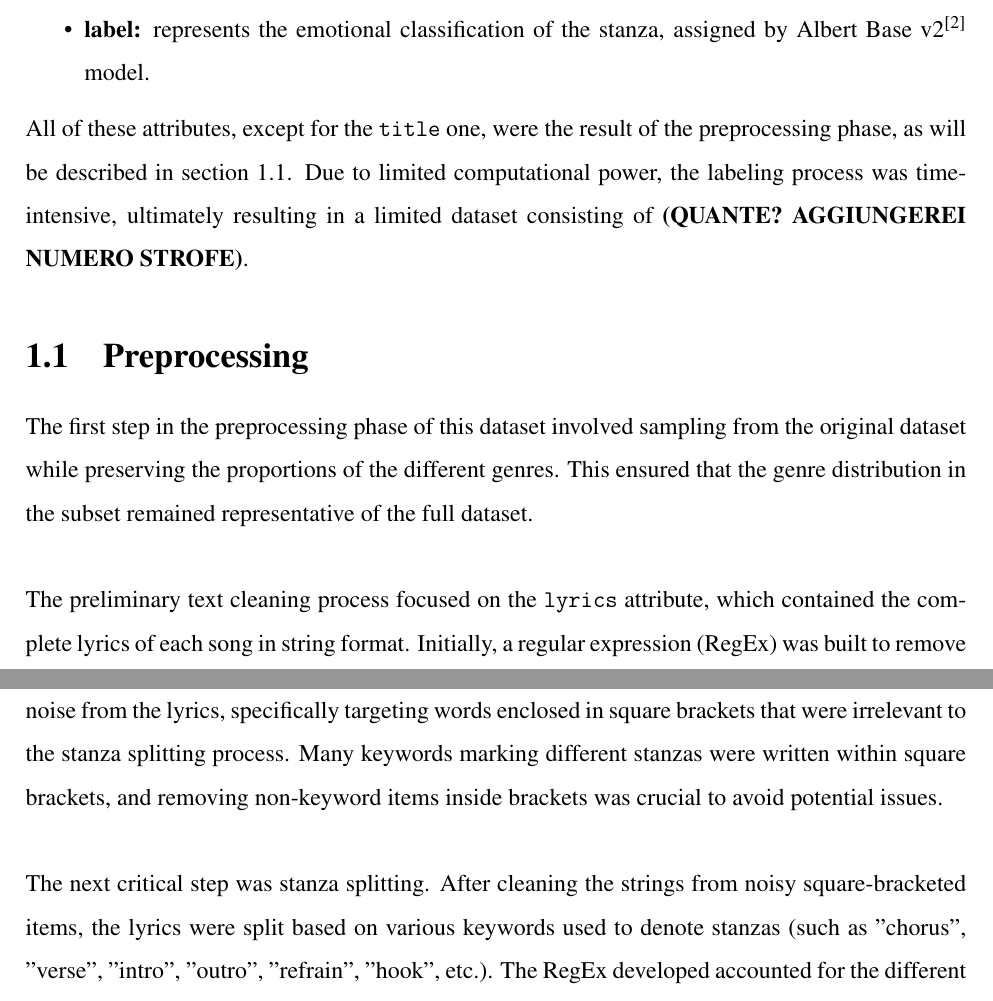
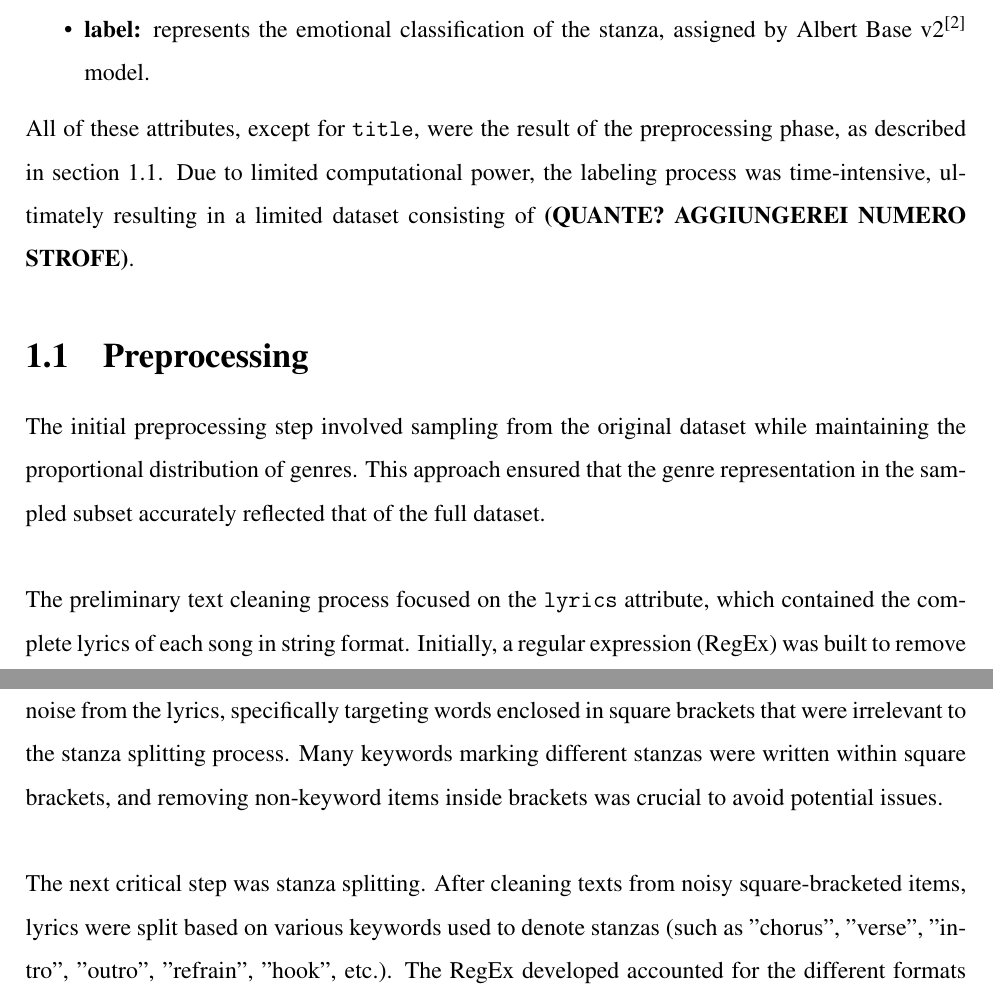
Before and after one commit to ChefBB/TA_project, a LaTeX document (report/Relazione.tex, which reads report/methods.tex): two parts of pages 3 and 4 of 10, joined at a grey line, cut so that both start at the same text. Compiled offline with pdfLaTeX.

Commit message:
updated file structure

```diff
--- a/report/methods.tex
+++ b/report/methods.tex
@@ -42,8 +42,8 @@ relevant for model training are:
 % To create the ground truth, the model
 % Albert Base v2\textsuperscript{\cite{albert-base-v2}} was used, classifying
 % stanzas' lyrics into Plutchik's eight primary emotions.
-All of these attributes, except for the \texttt{title} one, were the result
-of the preprocessing phase, as will be described in section~\ref{preprocessing}.
+All of these attributes, except for \texttt{title}, were the result
+of the preprocessing phase, as described in section~\ref{preprocessing}.
 Due to limited computational power, the labeling process was time-intensive,
 ultimately resulting in a limited dataset consisting of
 \textbf{(QUANTE? AGGIUNGEREI NUMERO STROFE)}.
@@ -51,10 +51,10 @@ ultimately resulting in a limited dataset consisting of
 
 \section{Preprocessing}
 \label{preprocessing}
-The first step in the preprocessing phase of this dataset involved sampling
-from the original dataset while preserving the proportions of the different genres.
-This ensured that the genre distribution in the subset remained representative
-of the full dataset.\\
+The initial preprocessing step involved sampling from the original dataset
+while maintaining the proportional distribution of genres.
+This approach ensured that the genre representation in the sampled subset
+accurately reflected that of the full dataset.\\
 
 % The preliminary text cleaning process focused on the \texttt{lyrics} attribute,
 % which was the attribute of the original dataset that contained
@@ -87,14 +87,15 @@ irrelevant to the stanza splitting process. Many keywords marking different
 stanzas were written within square brackets, and removing non-keyword items
 inside brackets was crucial to avoid potential issues.\\
 
-The next critical step was stanza splitting. After cleaning the strings from
-noisy square-bracketed items, the lyrics were split based on various keywords
+The next critical step was stanza splitting. After cleaning texts from
+noisy square-bracketed items, lyrics were split based on various keywords
 used to denote stanzas (such as "chorus", "verse", "intro", "outro", "refrain", "hook", etc.).
 The RegEx developed accounted for the different formats in which these keywords
 appeared, including square brackets, parentheses, or no brackets at all, as well
 as stanzas separated only by double newline characters.
 The output of this step was, for each song record, a list of strings
-representing individual stanzas (each stanza has also a header with the corresponding keyword; this aspect will be discussed in the next paragraph).
+representing individual stanzas (each stanza has also a header with the corresponding
+keyword; this aspect will be discussed in the next paragraph).
 Next, uninformative strings—such as empty strings or those with fewer
 than 20 characters—were removed, as they were too short to provide meaningful
 content.
```
Also changed, not shown: report/Relazione.pdf, 3 other files.
